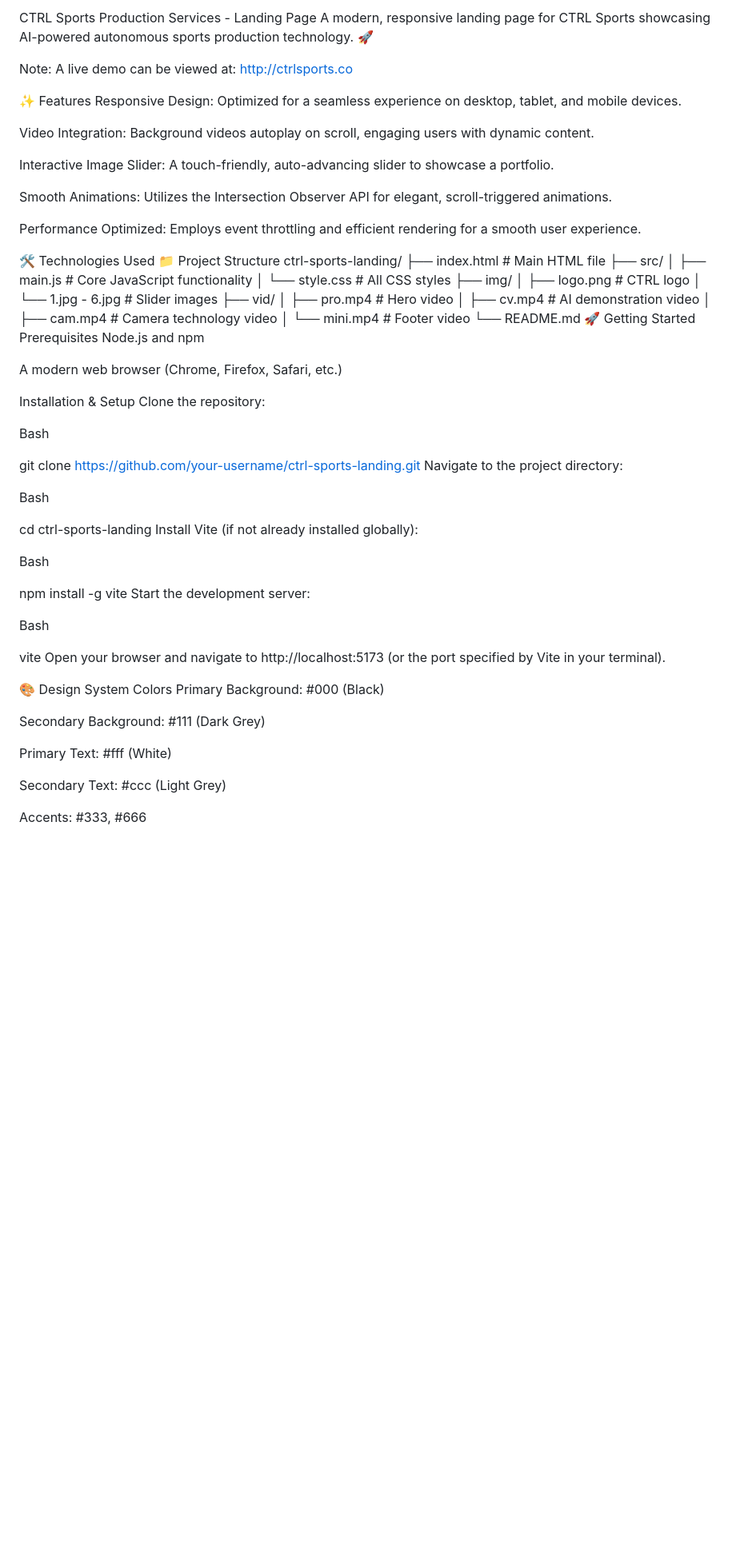
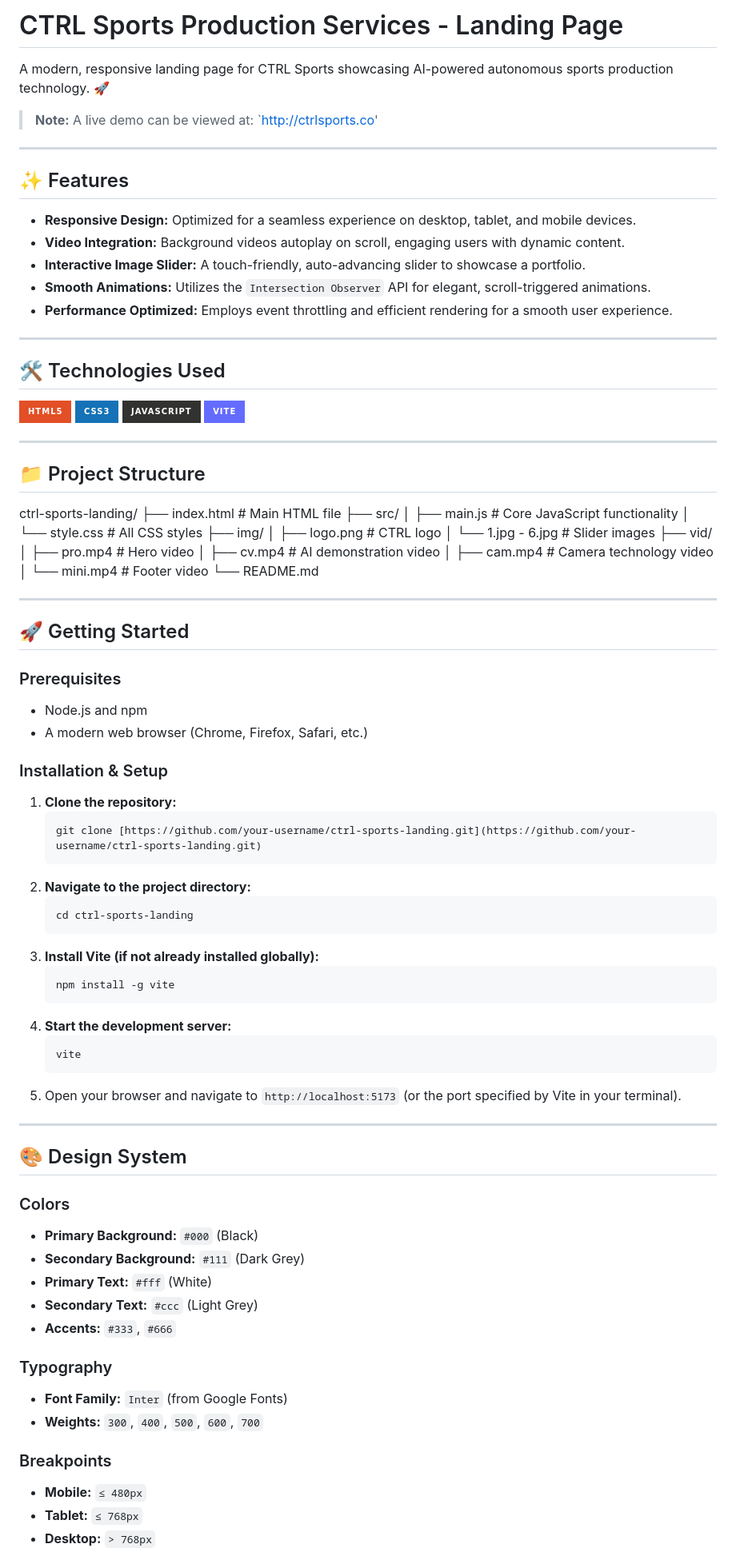
Before and after one commit to MrStevenson90/ctrl-landing, a Markdown page: readme.md, the part around the change printed below. Shown: that part at 80% size. Drawn GitHub-style; badges without logos; blank space fills up the shorter version.

````diff
--- a/readme.md
+++ b/readme.md
@@ -1,21 +1,34 @@
-CTRL Sports Production Services - Landing Page
+# CTRL Sports Production Services - Landing Page
+
 A modern, responsive landing page for CTRL Sports showcasing AI-powered autonomous sports production technology. 🚀
 
-Note: A live demo can be viewed at: http://ctrlsports.co
 
-✨ Features
-Responsive Design: Optimized for a seamless experience on desktop, tablet, and mobile devices.
 
-Video Integration: Background videos autoplay on scroll, engaging users with dynamic content.
+> **Note:** A live demo can be viewed at: `http://ctrlsports.co'
 
-Interactive Image Slider: A touch-friendly, auto-advancing slider to showcase a portfolio.
+---
 
-Smooth Animations: Utilizes the Intersection Observer API for elegant, scroll-triggered animations.
+## ✨ Features
 
-Performance Optimized: Employs event throttling and efficient rendering for a smooth user experience.
+-   **Responsive Design:** Optimized for a seamless experience on desktop, tablet, and mobile devices.
+-   **Video Integration:** Background videos autoplay on scroll, engaging users with dynamic content.
+-   **Interactive Image Slider:** A touch-friendly, auto-advancing slider to showcase a portfolio.
+-   **Smooth Animations:** Utilizes the `Intersection Observer` API for elegant, scroll-triggered animations.
+-   **Performance Optimized:** Employs event throttling and efficient rendering for a smooth user experience.
 
-🛠️ Technologies Used
-📁 Project Structure
+---
+
+## 🛠️ Technologies Used
+
+![HTML5](https://img.shields.io/badge/html5-%23E34F26.svg?style=for-the-badge&logo=html5&logoColor=white)
+![CSS3](https://img.shields.io/badge/css3-%231572B6.svg?style=for-the-badge&logo=css3&logoColor=white)
+![JavaScript](https://img.shields.io/badge/javascript-%23323330.svg?style=for-the-badge&logo=javascript&logoColor=%23F7DF1E)
+![Vite](https://img.shields.io/badge/vite-%23646CFF.svg?style=for-the-badge&logo=vite&logoColor=white)
+
+---
+
+## 📁 Project Structure
+
 ctrl-sports-landing/
 ├── index.html              # Main HTML file
 ├── src/
@@ -30,44 +43,57 @@ ctrl-sports-landing/
 │   ├── cam.mp4             # Camera technology video
 │   └── mini.mp4            # Footer video
 └── README.md
-🚀 Getting Started
-Prerequisites
-Node.js and npm
 
-A modern web browser (Chrome, Firefox, Safari, etc.)
 
-Installation & Setup
-Clone the repository:
+---
 
-Bash
+## 🚀 Getting Started
 
-git clone https://github.com/your-username/ctrl-sports-landing.git
-Navigate to the project directory:
+### Prerequisites
 
-Bash
+-   Node.js and npm
+-   A modern web browser (Chrome, Firefox, Safari, etc.)
 
-cd ctrl-sports-landing
-Install Vite (if not already installed globally):
+### Installation & Setup
 
-Bash
+1.  **Clone the repository:**
+    ```bash
+    git clone [https://github.com/your-username/ctrl-sports-landing.git](https://github.com/your-username/ctrl-sports-landing.git)
+    ```
+2.  **Navigate to the project directory:**
+    ```bash
+    cd ctrl-sports-landing
+    ```
+3.  **Install Vite (if not already installed globally):**
+    ```bash
+    npm install -g vite
+    ```
+4.  **Start the development server:**
+    ```bash
+    vite
+    ```
+5.  Open your browser and navigate to `http://localhost:5173` (or the port specified by Vite in your terminal).
 
-npm install -g vite
-Start the development server:
+---
 
-Bash
+## 🎨 Design System
 
-vite
-Open your browser and navigate to http://localhost:5173 (or the port specified by Vite in your terminal).
+### Colors
 
-🎨 Design System
-Colors
-Primary Background: #000 (Black)
+-   **Primary Background:** `#000` (Black)
+-   **Secondary Background:** `#111` (Dark Grey)
+-   **Primary Text:** `#fff` (White)
+-   **Secondary Text:** `#ccc` (Light Grey)
+-   **Accents:** `#333`, `#666`
 
-Secondary Background: #111 (Dark Grey)
+### Typography
 
-Primary Text: #fff (White)
+-   **Font Family:** `Inter` (from Google Fonts)
+-   **Weights:** `300`, `400`, `500`, `600`, `700`
 
-Secondary Text: #ccc (Light Grey)
+### Breakpoints
 
-Accents: #333, #666
+-   **Mobile:** `≤ 480px`
+-   **Tablet:** `≤ 768px`
+-   **Desktop:** `> 768px`
 
````
Also changed, not shown: other parts of readme.md (+42 -50 lines).
